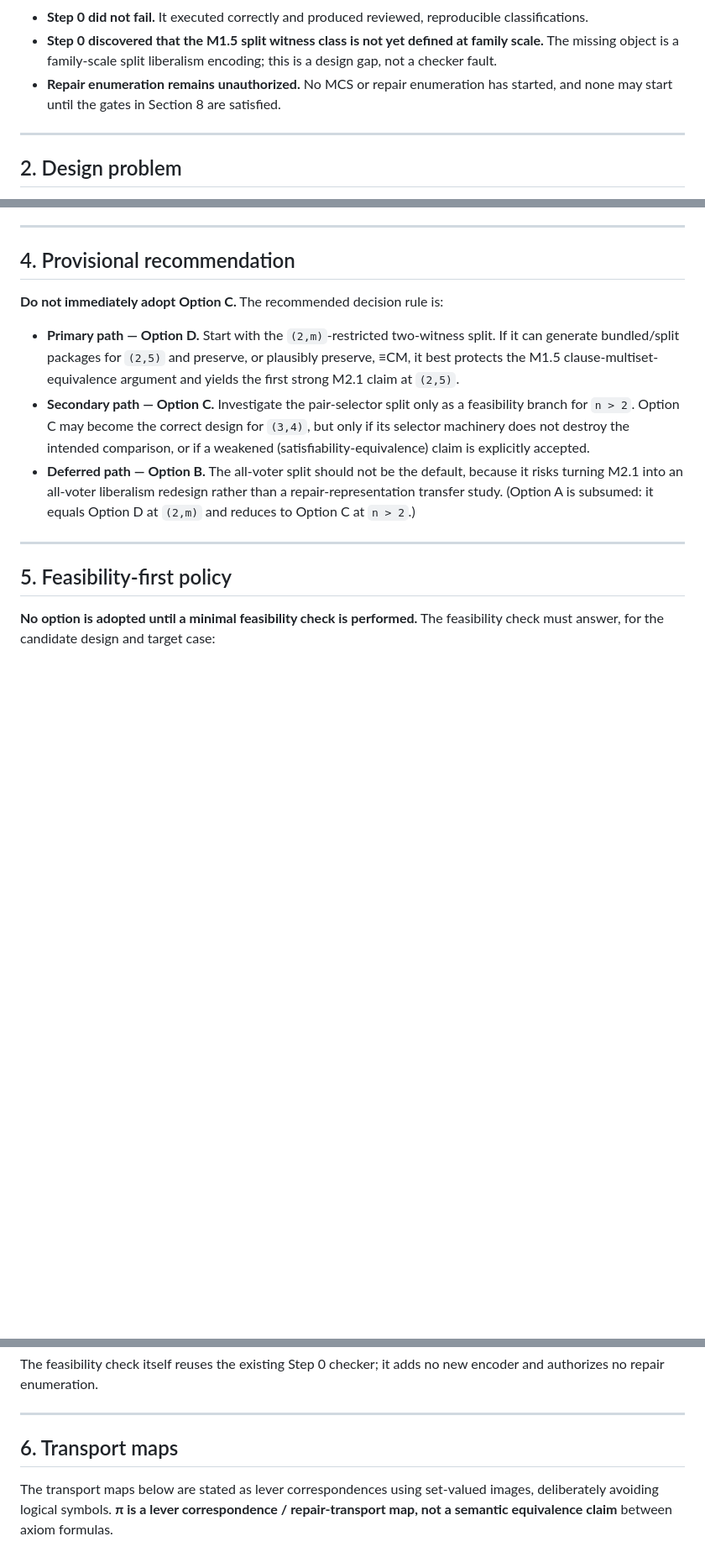
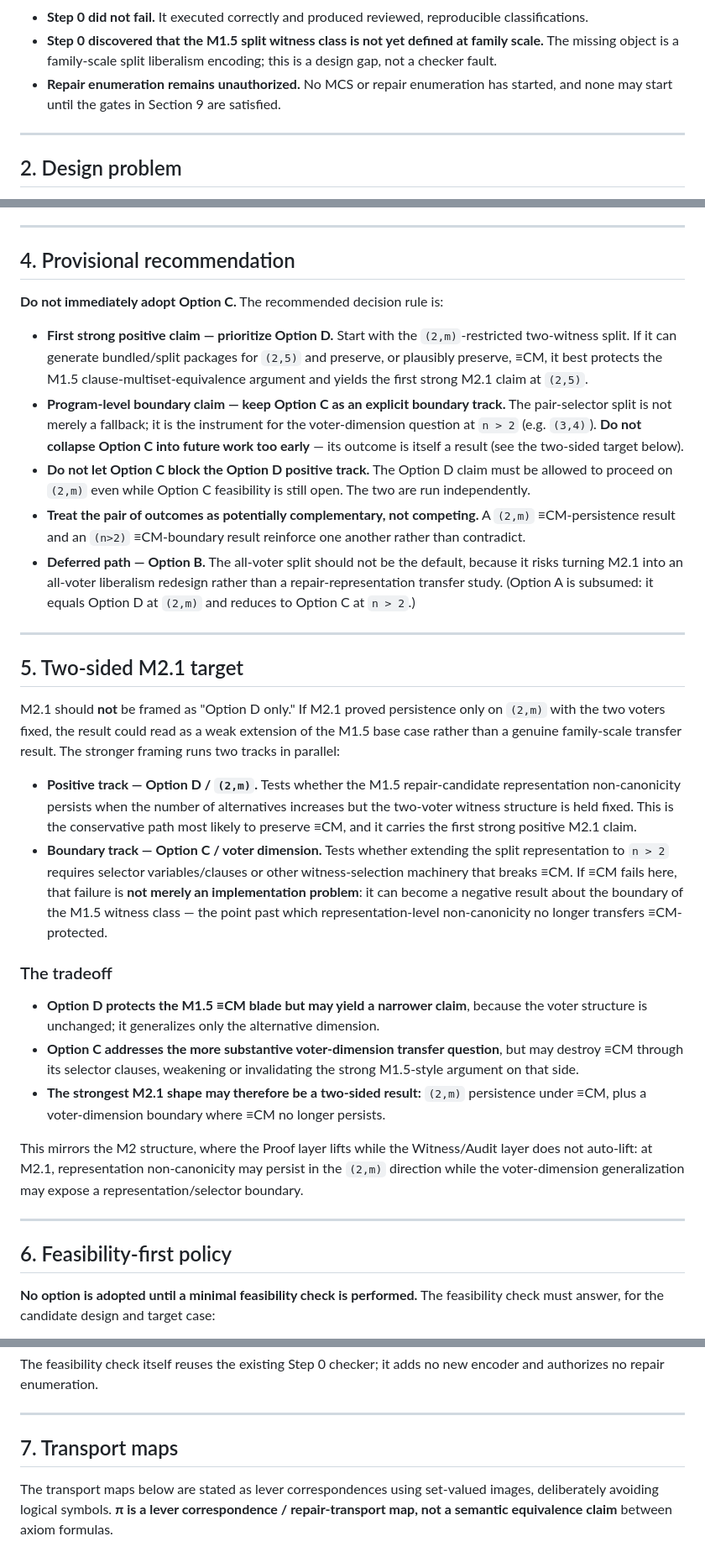
Before and after one commit to SHayashida/Sen-Lean4, a Markdown page: docs/candidate_b_parametric_split_design.md, 3 parts joined by grey strips. Shown at 84% size. GitHub-like rendering; blank space fills up the shorter version.

```diff
--- a/docs/candidate_b_parametric_split_design.md
+++ b/docs/candidate_b_parametric_split_design.md
@@ -43,7 +43,7 @@ Three statements must be read together:
   family scale.** The missing object is a family-scale split liberalism encoding;
   this is a design gap, not a checker fault.
 - **Repair enumeration remains unauthorized.** No MCS or repair enumeration has
-  started, and none may start until the gates in Section 8 are satisfied.
+  started, and none may start until the gates in Section 9 are satisfied.
 
 ---
 
@@ -194,15 +194,22 @@ Option D is the most conservative path for preserving the M1.5 ≡CM blade.
 
 **Do not immediately adopt Option C.** The recommended decision rule is:
 
-- **Primary path — Option D.** Start with the `(2,m)`-restricted two-witness
-  split. If it can generate bundled/split packages for `(2,5)` and preserve, or
-  plausibly preserve, ≡CM, it best protects the M1.5 clause-multiset-equivalence
-  argument and yields the first strong M2.1 claim at `(2,5)`.
-- **Secondary path — Option C.** Investigate the pair-selector split only as a
-  feasibility branch for `n > 2`. Option C may become the correct design for
-  `(3,4)`, but only if its selector machinery does not destroy the intended
-  comparison, or if a weakened (satisfiability-equivalence) claim is explicitly
-  accepted.
+- **First strong positive claim — prioritize Option D.** Start with the
+  `(2,m)`-restricted two-witness split. If it can generate bundled/split packages
+  for `(2,5)` and preserve, or plausibly preserve, ≡CM, it best protects the M1.5
+  clause-multiset-equivalence argument and yields the first strong M2.1 claim at
+  `(2,5)`.
+- **Program-level boundary claim — keep Option C as an explicit boundary track.**
+  The pair-selector split is not merely a fallback; it is the instrument for the
+  voter-dimension question at `n > 2` (e.g. `(3,4)`). **Do not collapse Option C
+  into future work too early** — its outcome is itself a result (see the
+  two-sided target below).
+- **Do not let Option C block the Option D positive track.** The Option D claim
+  must be allowed to proceed on `(2,m)` even while Option C feasibility is still
+  open. The two are run independently.
+- **Treat the pair of outcomes as potentially complementary, not competing.** A
+  `(2,m)` ≡CM-persistence result and an `(n>2)` ≡CM-boundary result reinforce one
+  another rather than contradict.
 - **Deferred path — Option B.** The all-voter split should not be the default,
   because it risks turning M2.1 into an all-voter liberalism redesign rather than
   a repair-representation transfer study. (Option A is subsumed: it equals
@@ -210,7 +217,44 @@ Option D is the most conservative path for preserving the M1.5 ≡CM blade.
 
 ---
 
-## 5. Feasibility-first policy
+## 5. Two-sided M2.1 target
+
+M2.1 should **not** be framed as "Option D only." If M2.1 proved persistence only
+on `(2,m)` with the two voters fixed, the result could read as a weak extension of
+the M1.5 base case rather than a genuine family-scale transfer result. The
+stronger framing runs two tracks in parallel:
+
+- **Positive track — Option D / `(2,m)`.** Tests whether the M1.5
+  repair-candidate representation non-canonicity persists when the number of
+  alternatives increases but the two-voter witness structure is held fixed. This
+  is the conservative path most likely to preserve ≡CM, and it carries the first
+  strong positive M2.1 claim.
+- **Boundary track — Option C / voter dimension.** Tests whether extending the
+  split representation to `n > 2` requires selector variables/clauses or other
+  witness-selection machinery that breaks ≡CM. If ≡CM fails here, that failure is
+  **not merely an implementation problem**: it can become a negative result about
+  the boundary of the M1.5 witness class — the point past which
+  representation-level non-canonicity no longer transfers ≡CM-protected.
+
+### The tradeoff
+
+- **Option D protects the M1.5 ≡CM blade but may yield a narrower claim**, because
+  the voter structure is unchanged; it generalizes only the alternative dimension.
+- **Option C addresses the more substantive voter-dimension transfer question**,
+  but may destroy ≡CM through its selector clauses, weakening or invalidating the
+  strong M1.5-style argument on that side.
+- **The strongest M2.1 shape may therefore be a two-sided result:** `(2,m)`
+  persistence under ≡CM, plus a voter-dimension boundary where ≡CM no longer
+  persists.
+
+This mirrors the M2 structure, where the Proof layer lifts while the Witness/Audit
+layer does not auto-lift: at M2.1, representation non-canonicity may persist in the
+`(2,m)` direction while the voter-dimension generalization may expose a
+representation/selector boundary.
+
+---
+
+## 6. Feasibility-first policy
 
 **No option is adopted until a minimal feasibility check is performed.** The
 feasibility check must answer, for the candidate design and target case:
@@ -243,7 +287,7 @@ encoder and authorizes no repair enumeration.
 
 ---
 
-## 6. Transport maps
+## 7. Transport maps
 
 The transport maps below are stated as lever correspondences using set-valued
 images, deliberately avoiding logical symbols. **π is a lever correspondence /
```
Also changed, not shown: other parts of docs/candidate_b_parametric_split_design.md (+57 -18 lines).
